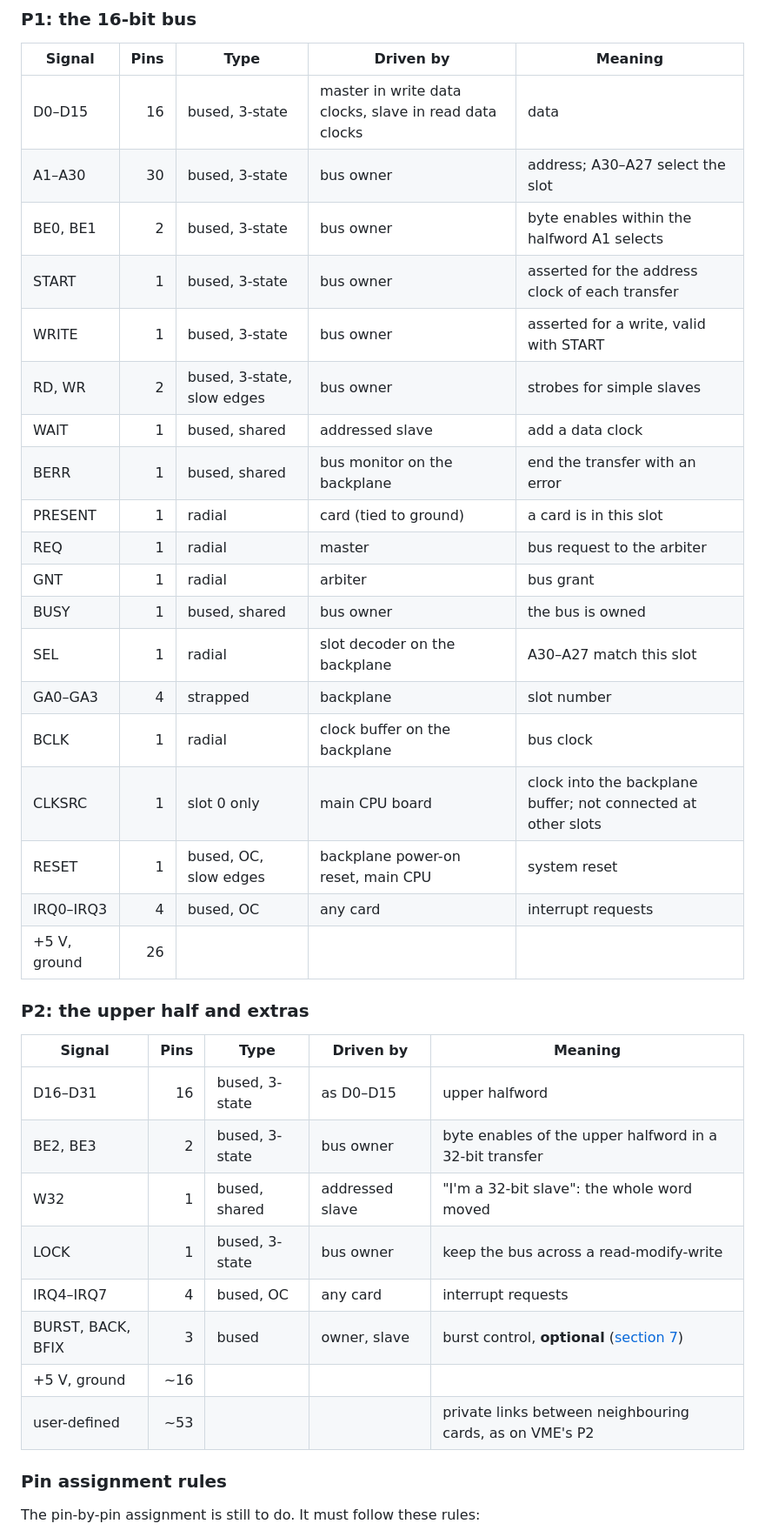
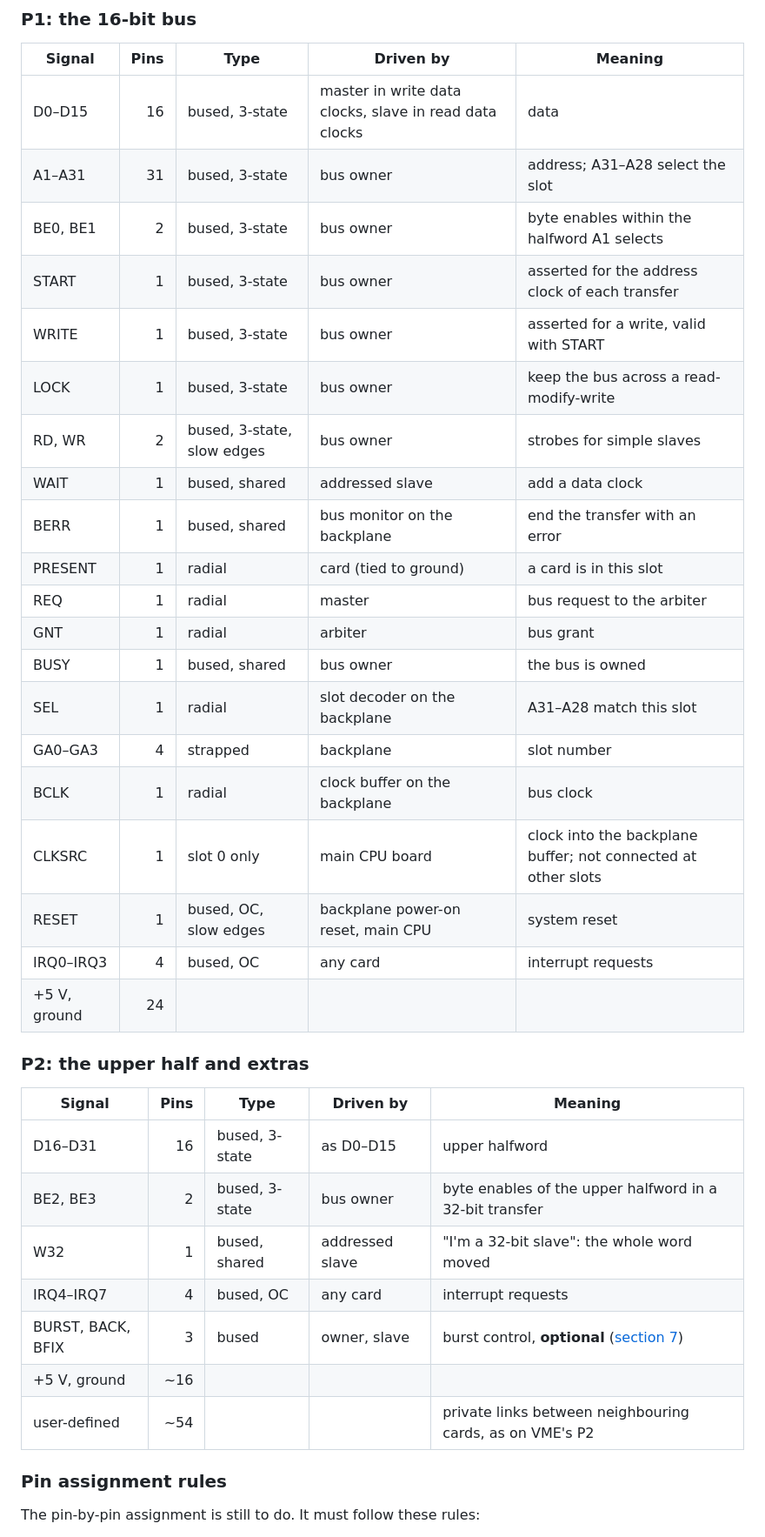
Before and after one commit to aiju/claude-playground, a Markdown page: ttl-minicomputer/docs/system-bus.md, the part around one of its changes. Shown at 87% size. GitHub-like rendering.

```diff
--- a/ttl-minicomputer/docs/system-bus.md
+++ b/ttl-minicomputer/docs/system-bus.md
@@ -113,10 +114,11 @@ below are given without a suffix, and "asserted" means active.
 | Signal | Pins | Type | Driven by | Meaning |
 |---|---:|---|---|---|
 | D0–D15 | 16 | bused, 3-state | master in write data clocks, slave in read data clocks | data |
-| A1–A30 | 30 | bused, 3-state | bus owner | address; A30–A27 select the slot |
+| A1–A31 | 31 | bused, 3-state | bus owner | address; A31–A28 select the slot |
 | BE0, BE1 | 2 | bused, 3-state | bus owner | byte enables within the halfword A1 selects |
 | START | 1 | bused, 3-state | bus owner | asserted for the address clock of each transfer |
 | WRITE | 1 | bused, 3-state | bus owner | asserted for a write, valid with START |
+| LOCK | 1 | bused, 3-state | bus owner | keep the bus across a read-modify-write |
 | RD, WR | 2 | bused, 3-state, slow edges | bus owner | strobes for simple slaves |
 | WAIT | 1 | bused, shared | addressed slave | add a data clock |
 | BERR | 1 | bused, shared | bus monitor on the backplane | end the transfer with an error |
@@ -124,13 +126,13 @@ below are given without a suffix, and "asserted" means active.
 | REQ | 1 | radial | master | bus request to the arbiter |
 | GNT | 1 | radial | arbiter | bus grant |
 | BUSY | 1 | bused, shared | bus owner | the bus is owned |
-| SEL | 1 | radial | slot decoder on the backplane | A30–A27 match this slot |
+| SEL | 1 | radial | slot decoder on the backplane | A31–A28 match this slot |
 | GA0–GA3 | 4 | strapped | backplane | slot number |
 | BCLK | 1 | radial | clock buffer on the backplane | bus clock |
 | CLKSRC | 1 | slot 0 only | main CPU board | clock into the backplane buffer; not connected at other slots |
 | RESET | 1 | bused, OC, slow edges | backplane power-on reset, main CPU | system reset |
 | IRQ0–IRQ3 | 4 | bused, OC | any card | interrupt requests |
-| +5 V, ground | 26 | | | |
+| +5 V, ground | 24 | | | |
 
 ### P2: the upper half and extras
 
@@ -139,11 +141,10 @@ below are given without a suffix, and "asserted" means active.
 | D16–D31 | 16 | bused, 3-state | as D0–D15 | upper halfword |
 | BE2, BE3 | 2 | bused, 3-state | bus owner | byte enables of the upper halfword in a 32-bit transfer |
 | W32 | 1 | bused, shared | addressed slave | "I'm a 32-bit slave": the whole word moved |
-| LOCK | 1 | bused, 3-state | bus owner | keep the bus across a read-modify-write |
 | IRQ4–IRQ7 | 4 | bused, OC | any card | interrupt requests |
 | BURST, BACK, BFIX | 3 | bused | owner, slave | burst control, **optional** ([section 7](#7-bursts-optional)) |
 | +5 V, ground | ~16 | | | |
-| user-defined | ~53 | | | private links between neighbouring cards, as on VME's P2 |
+| user-defined | ~54 | | | private links between neighbouring cards, as on VME's P2 |
 
 ### Pin assignment rules
 
```
Also changed, not shown: other parts of ttl-minicomputer/docs/system-bus.md (+74 -5 lines), ttl-minicomputer/docs/proposals.md (+24 -12 lines).
